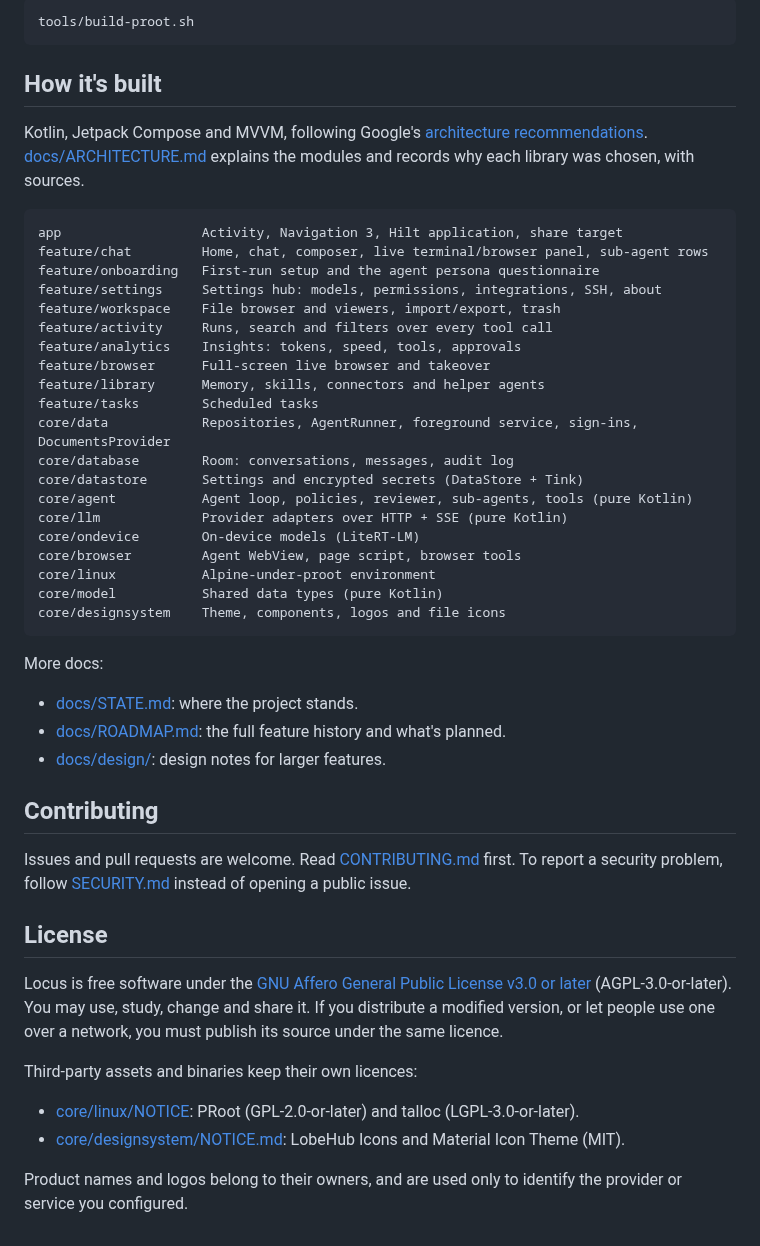
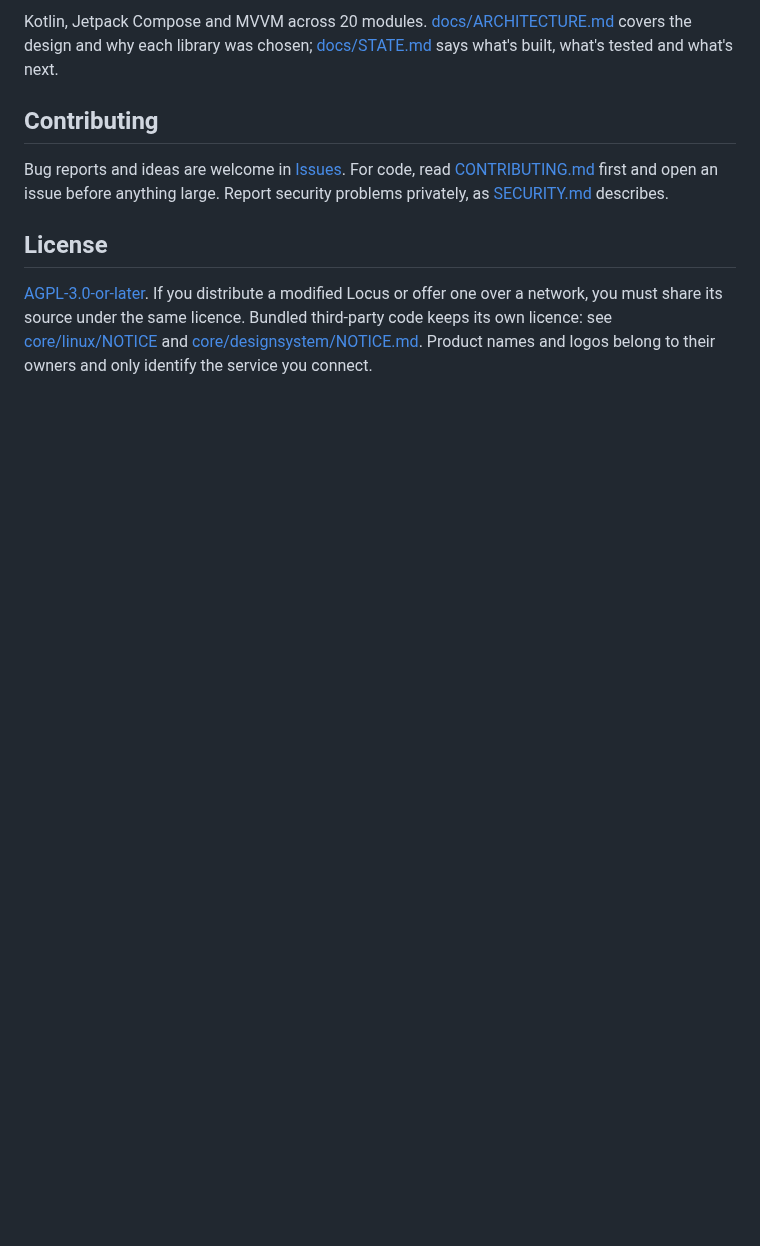
Before and after one commit to springmusk026/locus, a Markdown page: README.md, the part around one of its changes. GitHub-like rendering; blank space fills up the shorter version.

````diff
--- a/README.md
+++ b/README.md
@@ -107,50 +81,10 @@ The Linux workspace uses prebuilt proot binaries in `core/linux/src/main/jniLibs
 
-```sh
-tools/build-proot.sh
-```
-
-## How it's built
-
-Kotlin, Jetpack Compose and MVVM, following Google's [architecture recommendations](https://developer.android.com/topic/architecture/recommendations). [docs/ARCHITECTURE.md](docs/ARCHITECTURE.md) explains the modules and records why each library was chosen, with sources.
-
-```
-app                  Activity, Navigation 3, Hilt application, share target
-feature/chat         Home, chat, composer, live terminal/browser panel, sub-agent rows
-feature/onboarding   First-run setup and the agent persona questionnaire
-feature/settings     Settings hub: models, permissions, integrations, SSH, about
-feature/workspace    File browser and viewers, import/export, trash
-feature/activity     Runs, search and filters over every tool call
-feature/analytics    Insights: tokens, speed, tools, approvals
-feature/browser      Full-screen live browser and takeover
-feature/library      Memory, skills, connectors and helper agents
-feature/tasks        Scheduled tasks
-core/data            Repositories, AgentRunner, foreground service, sign-ins, DocumentsProvider
-core/database        Room: conversations, messages, audit log
-core/datastore       Settings and encrypted secrets (DataStore + Tink)
-core/agent           Agent loop, policies, reviewer, sub-agents, tools (pure Kotlin)
-core/llm             Provider adapters over HTTP + SSE (pure Kotlin)
-core/ondevice        On-device models (LiteRT-LM)
-core/browser         Agent WebView, page script, browser tools
-core/linux           Alpine-under-proot environment
-core/model           Shared data types (pure Kotlin)
-core/designsystem    Theme, components, logos and file icons
-```
-
-More docs:
-- [docs/STATE.md](docs/STATE.md): where the project stands.
-- [docs/ROADMAP.md](docs/ROADMAP.md): the full feature history and what's planned.
-- [docs/design/](docs/design/): design notes for larger features.
+Kotlin, Jetpack Compose and MVVM across 20 modules. [docs/ARCHITECTURE.md](docs/ARCHITECTURE.md) covers the design and why each library was chosen; [docs/STATE.md](docs/STATE.md) says what's built, what's tested and what's next.
 
 ## Contributing
 
-Issues and pull requests are welcome. Read [CONTRIBUTING.md](CONTRIBUTING.md) first. To report a security problem, follow [SECURITY.md](SECURITY.md) instead of opening a public issue.
+Bug reports and ideas are welcome in [Issues](https://github.com/springmusk026/locus/issues). For code, read [CONTRIBUTING.md](CONTRIBUTING.md) first and open an issue before anything large. Report security problems privately, as [SECURITY.md](SECURITY.md) describes.
 
 ## License
 
-Locus is free software under the [GNU Affero General Public License v3.0 or later](LICENSE) (AGPL-3.0-or-later). You may use, study, change and share it. If you distribute a modified version, or let people use one over a network, you must publish its source under the same licence.
-
-Third-party assets and binaries keep their own licences:
-- [core/linux/NOTICE](core/linux/NOTICE): PRoot (GPL-2.0-or-later) and talloc (LGPL-3.0-or-later).
-- [core/designsystem/NOTICE.md](core/designsystem/NOTICE.md): LobeHub Icons and Material Icon Theme (MIT).
-
-Product names and logos belong to their owners, and are used only to identify the provider or service you configured.
+[AGPL-3.0-or-later](LICENSE). If you distribute a modified Locus or offer one over a network, you must share its source under the same licence. Bundled third-party code keeps its own licence: see [core/linux/NOTICE](core/linux/NOTICE) and [core/designsystem/NOTICE.md](core/designsystem/NOTICE.md). Product names and logos belong to their owners and only identify the service you connect.
````
Also changed, not shown: other parts of README.md (+53 -79 lines), CHANGELOG.md (+9 -3 lines), docs/ARCHITECTURE.md (+25 -0 lines), docs/poster.png (added), 4 other files.
